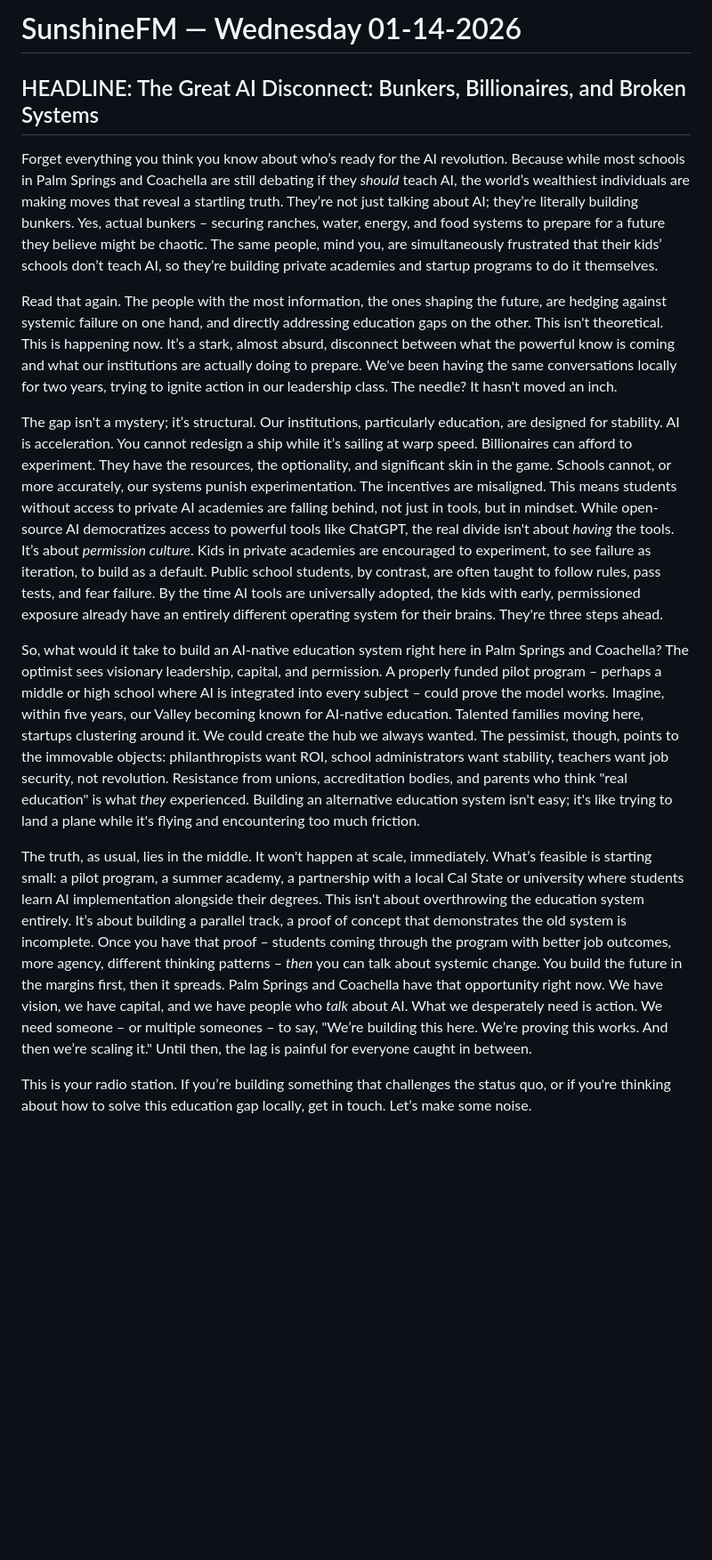
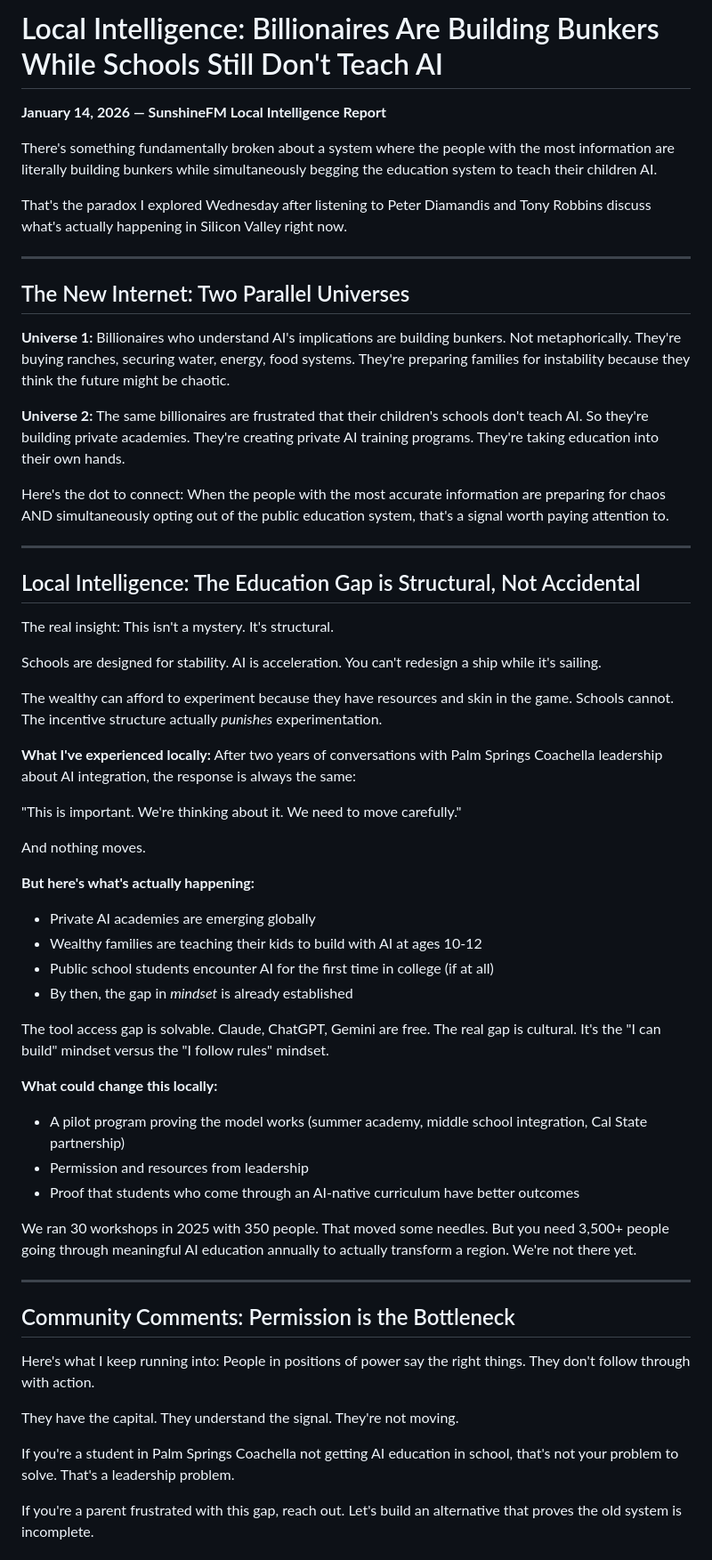
Before and after one commit to SunshineFM/sunshinefm-website, a Markdown page: episodes/Wednesday 01-14-2026/article.md, the part around one of its changes. Shown at 89% size. GitHub-like rendering; blank space fills up the shorter version.

Commit message:
Update: Wednesday Education Gap article to Local Intelligence format

```diff
--- a/episodes/Wednesday 01-14-2026/article.md
+++ b/episodes/Wednesday 01-14-2026/article.md
@@ -1,15 +1,61 @@
-# SunshineFM — Wednesday 01-14-2026
+# Local Intelligence: Billionaires Are Building Bunkers While Schools Still Don't Teach AI
 
-HEADLINE: The Great AI Disconnect: Bunkers, Billionaires, and Broken Systems
+**January 14, 2026 — SunshineFM Local Intelligence Report**
+
+There's something fundamentally broken about a system where the people with the most information are literally building bunkers while simultaneously begging the education system to teach their children AI.
+
+That's the paradox I explored Wednesday after listening to Peter Diamandis and Tony Robbins discuss what's actually happening in Silicon Valley right now.
+
 ---
-Forget everything you think you know about who’s ready for the AI revolution. Because while most schools in Palm Springs and Coachella are still debating if they *should* teach AI, the world’s wealthiest individuals are making moves that reveal a startling truth. They’re not just talking about AI; they’re literally building bunkers. Yes, actual bunkers – securing ranches, water, energy, and food systems to prepare for a future they believe might be chaotic. The same people, mind you, are simultaneously frustrated that their kids’ schools don’t teach AI, so they’re building private academies and startup programs to do it themselves.
 
-Read that again. The people with the most information, the ones shaping the future, are hedging against systemic failure on one hand, and directly addressing education gaps on the other. This isn't theoretical. This is happening now. It’s a stark, almost absurd, disconnect between what the powerful know is coming and what our institutions are actually doing to prepare. We've been having the same conversations locally for two years, trying to ignite action in our leadership class. The needle? It hasn't moved an inch.
+## The New Internet: Two Parallel Universes
 
-The gap isn't a mystery; it’s structural. Our institutions, particularly education, are designed for stability. AI is acceleration. You cannot redesign a ship while it’s sailing at warp speed. Billionaires can afford to experiment. They have the resources, the optionality, and significant skin in the game. Schools cannot, or more accurately, our systems punish experimentation. The incentives are misaligned. This means students without access to private AI academies are falling behind, not just in tools, but in mindset. While open-source AI democratizes access to powerful tools like ChatGPT, the real divide isn't about *having* the tools. It’s about *permission culture*. Kids in private academies are encouraged to experiment, to see failure as iteration, to build as a default. Public school students, by contrast, are often taught to follow rules, pass tests, and fear failure. By the time AI tools are universally adopted, the kids with early, permissioned exposure already have an entirely different operating system for their brains. They're three steps ahead.
+**Universe 1:** Billionaires who understand AI's implications are building bunkers. Not metaphorically. They're buying ranches, securing water, energy, food systems. They're preparing families for instability because they think the future might be chaotic.
 
-So, what would it take to build an AI-native education system right here in Palm Springs and Coachella? The optimist sees visionary leadership, capital, and permission. A properly funded pilot program – perhaps a middle or high school where AI is integrated into every subject – could prove the model works. Imagine, within five years, our Valley becoming known for AI-native education. Talented families moving here, startups clustering around it. We could create the hub we always wanted. The pessimist, though, points to the immovable objects: philanthropists want ROI, school administrators want stability, teachers want job security, not revolution. Resistance from unions, accreditation bodies, and parents who think "real education" is what *they* experienced. Building an alternative education system isn't easy; it's like trying to land a plane while it's flying and encountering too much friction.
+**Universe 2:** The same billionaires are frustrated that their children's schools don't teach AI. So they're building private academies. They're creating private AI training programs. They're taking education into their own hands.
 
-The truth, as usual, lies in the middle. It won't happen at scale, immediately. What’s feasible is starting small: a pilot program, a summer academy, a partnership with a local Cal State or university where students learn AI implementation alongside their degrees. This isn't about overthrowing the education system entirely. It’s about building a parallel track, a proof of concept that demonstrates the old system is incomplete. Once you have that proof – students coming through the program with better job outcomes, more agency, different thinking patterns – *then* you can talk about systemic change. You build the future in the margins first, then it spreads. Palm Springs and Coachella have that opportunity right now. We have vision, we have capital, and we have people who *talk* about AI. What we desperately need is action. We need someone – or multiple someones – to say, "We’re building this here. We’re proving this works. And then we’re scaling it." Until then, the lag is painful for everyone caught in between.
+Here's the dot to connect: When the people with the most accurate information are preparing for chaos AND simultaneously opting out of the public education system, that's a signal worth paying attention to.
 
-This is your radio station. If you’re building something that challenges the status quo, or if you're thinking about how to solve this education gap locally, get in touch. Let’s make some noise.
+---
+
+## Local Intelligence: The Education Gap is Structural, Not Accidental
+
+The real insight: This isn't a mystery. It's structural.
+
+Schools are designed for stability. AI is acceleration. You can't redesign a ship while it's sailing.
+
+The wealthy can afford to experiment because they have resources and skin in the game. Schools cannot. The incentive structure actually *punishes* experimentation.
+
+**What I've experienced locally:** After two years of conversations with Palm Springs Coachella leadership about AI integration, the response is always the same:
+
+"This is important. We're thinking about it. We need to move carefully."
+
+And nothing moves.
+
+**But here's what's actually happening:**
+- Private AI academies are emerging globally
+- Wealthy families are teaching their kids to build with AI at ages 10-12
+- Public school students encounter AI for the first time in college (if at all)
+- By then, the gap in *mindset* is already established
+
+The tool access gap is solvable. Claude, ChatGPT, Gemini are free. The real gap is cultural. It's the "I can build" mindset versus the "I follow rules" mindset.
+
+**What could change this locally:**
+- A pilot program proving the model works (summer academy, middle school integration, Cal State partnership)
+- Permission and resources from leadership
+- Proof that students who come through an AI-native curriculum have better outcomes
+
+We ran 30 workshops in 2025 with 350 people. That moved some needles. But you need 3,500+ people going through meaningful AI education annually to actually transform a region. We're not there yet.
+
+---
+
+## Community Comments: Permission is the Bottleneck
+
+Here's what I keep running into: People in positions of power say the right things. They don't follow through with action.
+
+They have the capital. They understand the signal. They're not moving.
+
+If you're a student in Palm Springs Coachella not getting AI education in school, that's not your problem to solve. That's a leadership problem.
+
+If you're a parent frustrated with this gap, reach out. Let's build an alternative that proves the old system is incomplete.
+
```
Also changed, not shown: other parts of episodes/Wednesday 01-14-2026/article.md (+8 -0 lines).
